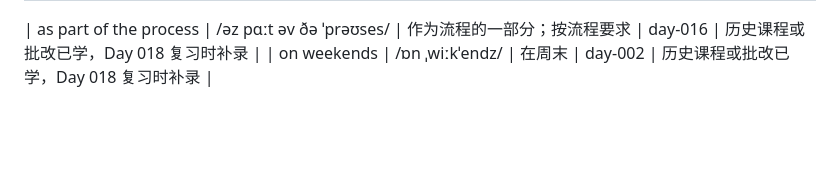
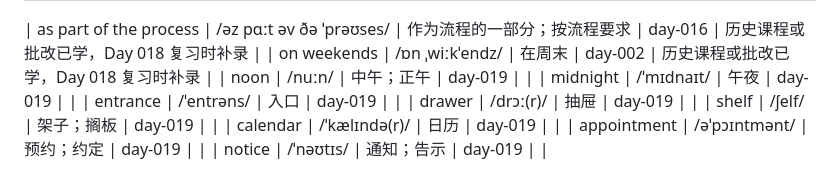
Before and after one commit to abeixiaolu/learn-english, a Markdown page: vocabulary/learned.md, the part around the change. GitHub-like rendering; blank space fills up the shorter version.

```diff
--- a/vocabulary/learned.md
+++ b/vocabulary/learned.md
@@ -150,3 +150,11 @@
 
 | as part of the process | /əz pɑːt əv ðə ˈprəʊses/ | 作为流程的一部分；按流程要求 | day-016 | 历史课程或批改已学，Day 018 复习时补录 |
 | on weekends | /ɒn ˌwiːkˈendz/ | 在周末 | day-002 | 历史课程或批改已学，Day 018 复习时补录 |
+| noon | /nuːn/ | 中午；正午 | day-019 | |
+| midnight | /ˈmɪdnaɪt/ | 午夜 | day-019 | |
+| entrance | /ˈentrəns/ | 入口 | day-019 | |
+| drawer | /drɔː(r)/ | 抽屉 | day-019 | |
+| shelf | /ʃelf/ | 架子；搁板 | day-019 | |
+| calendar | /ˈkælɪndə(r)/ | 日历 | day-019 | |
+| appointment | /əˈpɔɪntmənt/ | 预约；约定 | day-019 | |
+| notice | /ˈnəʊtɪs/ | 通知；告示 | day-019 | |
```
Also changed, not shown: PLAN.md (+2 -0 lines), days/day-019.md (added, +367 -0 lines).
